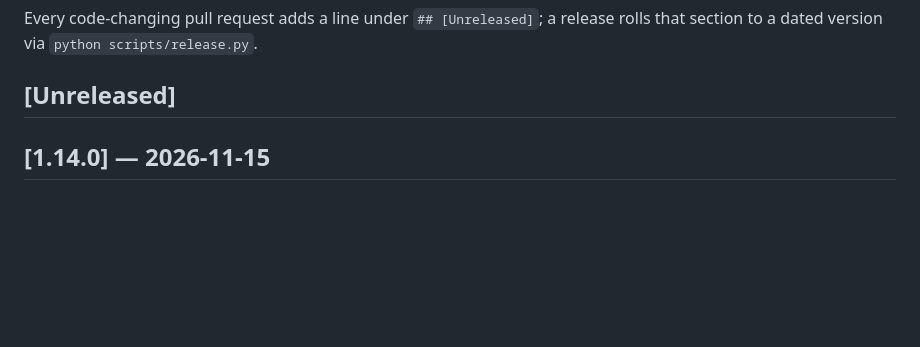
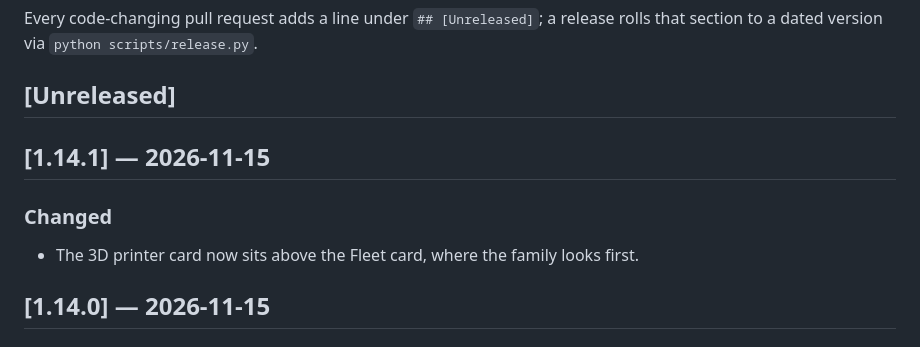
Before and after one commit to drench44/family-hub, a Markdown page: CHANGELOG.md, the part around the change. GitHub-like rendering; blank space fills up the shorter version.

```diff
--- a/CHANGELOG.md
+++ b/CHANGELOG.md
@@ -9,6 +9,12 @@ Every code-changing pull request adds a line under `## [Unreleased]`; a release
 rolls that section to a dated version via `python scripts/release.py`.
 
 ## [Unreleased]
+
+## [1.14.1] — 2026-11-15
+
+### Changed
+- The 3D printer card now sits above the Fleet card, where the family
+  looks first.
 
 ## [1.14.0] — 2026-11-15
 
```
Also changed, not shown: README.md (+3 -3 lines), docs/hub.png, 6 other files.
